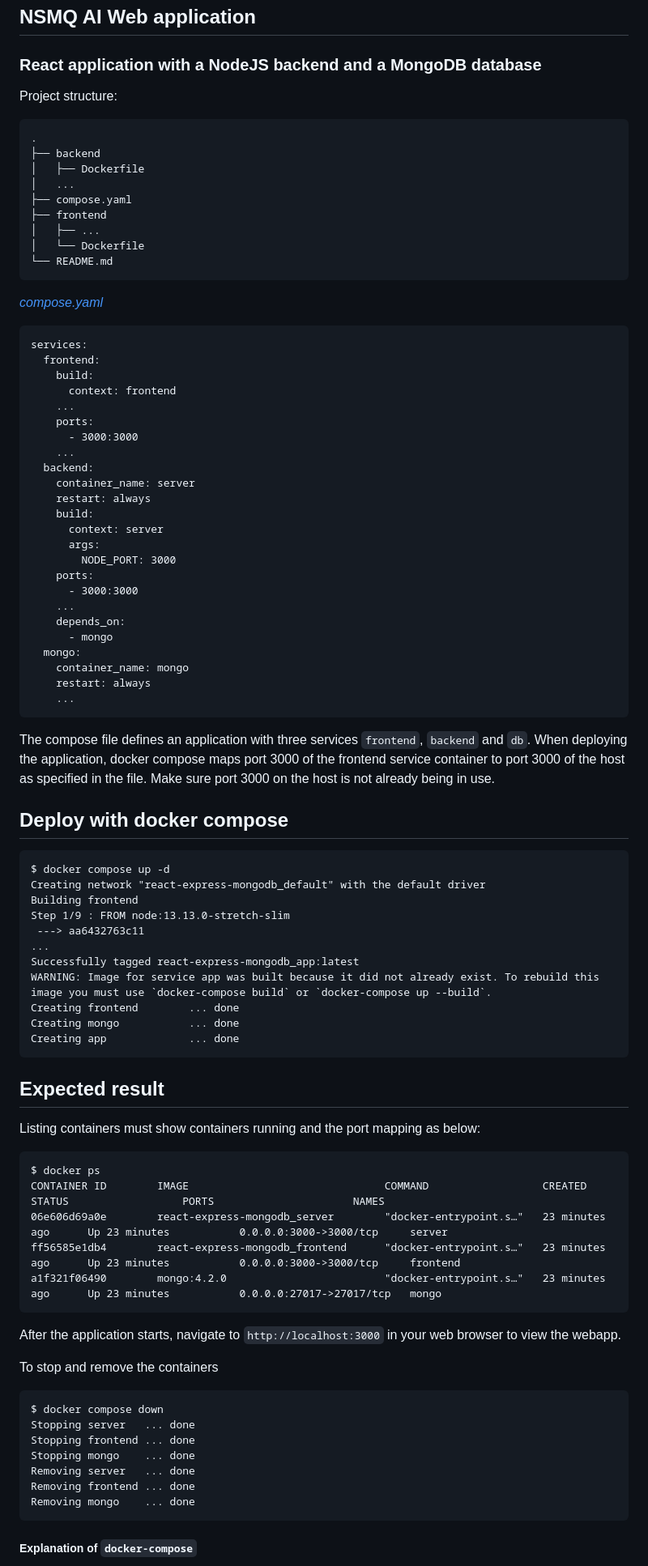
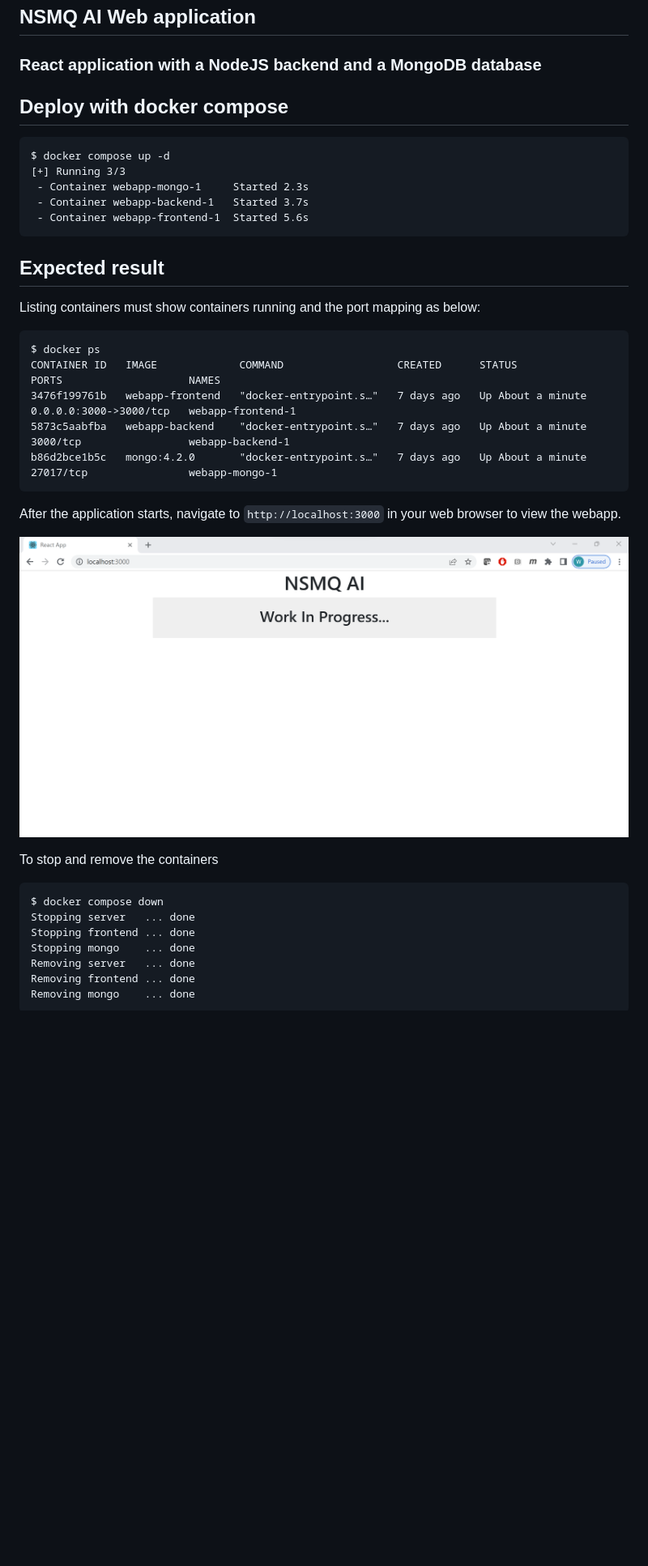
Before and after one commit to brilla-ai/brilla-ai, a Markdown page: webapp/README.md, the part around the change printed below. Shown: that part at 81% size. Rendered like a GitHub page; pictures changed too: webapp/homepage.png (added); blank space fills up the shorter version.

Commit message:
updating readme content

````diff
--- a/webapp/README.md
+++ b/webapp/README.md
@@ -1,65 +1,15 @@
 ## NSMQ AI Web application
 
 ### React application with a NodeJS backend and a MongoDB database
-
-Project structure:
-```
-.
-├── backend
-│   ├── Dockerfile
-│   ...
-├── compose.yaml
-├── frontend
-│   ├── ...
-│   └── Dockerfile
-└── README.md
-```
-
-[_compose.yaml_](compose.yaml)
-```
-services:
-  frontend:
-    build:
-      context: frontend
-    ...
-    ports:
-      - 3000:3000
-    ...
-  backend:
-    container_name: server
-    restart: always
-    build:
-      context: server
-      args:
-        NODE_PORT: 3000
-    ports:
-      - 3000:3000
-    ...
-    depends_on:
-      - mongo
-  mongo:
-    container_name: mongo
-    restart: always
-    ...
-```
-The compose file defines an application with three services `frontend`, `backend` and `db`.
-When deploying the application, docker compose maps port 3000 of the frontend service container to port 3000 of the host as specified in the file.
-Make sure port 3000 on the host is not already being in use.
 
 ## Deploy with docker compose
 
 ```
 $ docker compose up -d
-Creating network "react-express-mongodb_default" with the default driver
-Building frontend
-Step 1/9 : FROM node:13.13.0-stretch-slim
- ---> aa6432763c11
-...
-Successfully tagged react-express-mongodb_app:latest
-WARNING: Image for service app was built because it did not already exist. To rebuild this image you must use `docker-compose build` or `docker-compose up --build`.
-Creating frontend        ... done
-Creating mongo           ... done
-Creating app             ... done
+[+] Running 3/3
+ - Container webapp-mongo-1     Started 2.3s
+ - Container webapp-backend-1   Started 3.7s
+ - Container webapp-frontend-1  Started 5.6s
 ```
 
 ## Expected result
@@ -67,13 +17,15 @@ Creating app             ... done
 Listing containers must show containers running and the port mapping as below:
 ```
 $ docker ps
-CONTAINER ID        IMAGE                               COMMAND                  CREATED             STATUS                  PORTS                      NAMES
-06e606d69a0e        react-express-mongodb_server        "docker-entrypoint.s…"   23 minutes ago      Up 23 minutes           0.0.0.0:3000->3000/tcp     server
-ff56585e1db4        react-express-mongodb_frontend      "docker-entrypoint.s…"   23 minutes ago      Up 23 minutes           0.0.0.0:3000->3000/tcp     frontend
-a1f321f06490        mongo:4.2.0                         "docker-entrypoint.s…"   23 minutes ago      Up 23 minutes           0.0.0.0:27017->27017/tcp   mongo
+CONTAINER ID   IMAGE             COMMAND                  CREATED      STATUS              PORTS                    NAMES
+3476f199761b   webapp-frontend   "docker-entrypoint.s…"   7 days ago   Up About a minute   0.0.0.0:3000->3000/tcp   webapp-frontend-1
+5873c5aabfba   webapp-backend    "docker-entrypoint.s…"   7 days ago   Up About a minute   3000/tcp                 webapp-backend-1
+b86d2bce1b5c   mongo:4.2.0       "docker-entrypoint.s…"   7 days ago   Up About a minute   27017/tcp                webapp-mongo-1
 ```
 
 After the application starts, navigate to `http://localhost:3000` in your web browser to view the webapp.
+
+![homepage](./homepage.png)
 
 To stop and remove the containers
 ```
@@ -86,5 +38,4 @@ Removing frontend ... done
 Removing mongo    ... done
 ```
 
-##### Explanation of `docker-compose`
 
````
Also changed, not shown: other parts of webapp/README.md (+1 -43 lines).
